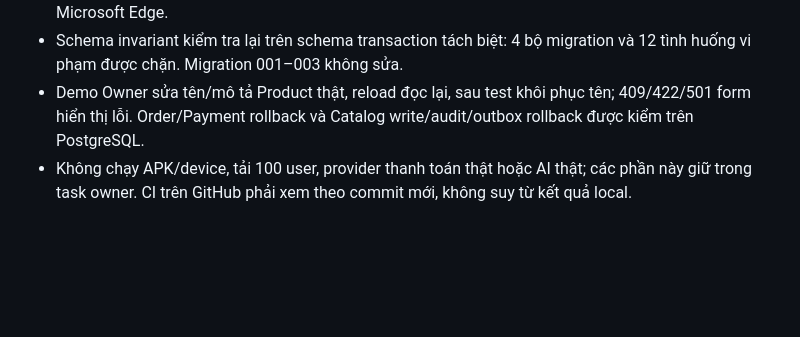
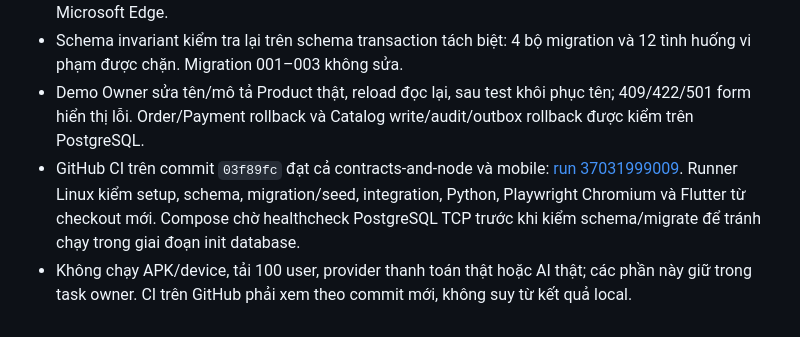
Before and after one commit to embetapbay123/PBL6, a Markdown page: docs/implementation/validation-record.md, the part around the change. Drawn GitHub-style; blank space fills up the shorter version.

```diff
--- a/docs/implementation/validation-record.md
+++ b/docs/implementation/validation-record.md
@@ -71,4 +71,5 @@ Có handoff rõ cho tracking search/view/cart/purchase và Guest chat, ngoài ma
 - Local: contract/parser và docs check đạt; backend/Web build đạt; 19 Node unit, 14 integration, 13 Python, 7 Web e2e và 2 Flutter test đạt; Flutter analyze không có lỗi. Web local chạy Playwright với Microsoft Edge.
 - Schema invariant kiểm tra lại trên schema transaction tách biệt: 4 bộ migration và 12 tình huống vi phạm được chặn. Migration 001–003 không sửa.
 - Demo Owner sửa tên/mô tả Product thật, reload đọc lại, sau test khôi phục tên; 409/422/501 form hiển thị lỗi. Order/Payment rollback và Catalog write/audit/outbox rollback được kiểm trên PostgreSQL.
+- GitHub CI trên commit `03f89fc` đạt cả contracts-and-node và mobile: [run 37031999009](https://github.com/embetapbay123/PBL6/actions/runs/37031999009). Runner Linux kiểm setup, schema, migration/seed, integration, Python, Playwright Chromium và Flutter từ checkout mới. Compose chờ healthcheck PostgreSQL TCP trước khi kiểm schema/migrate để tránh chạy trong giai đoạn init database.
 - Không chạy APK/device, tải 100 user, provider thanh toán thật hoặc AI thật; các phần này giữ trong task owner. CI trên GitHub phải xem theo commit mới, không suy từ kết quả local.
```
Also changed, not shown: README.md (+1 -1 lines), docs/implementation/foundation-handoff.md (+1 -1 lines).
